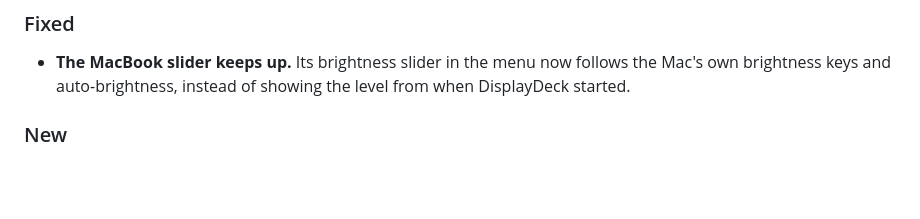
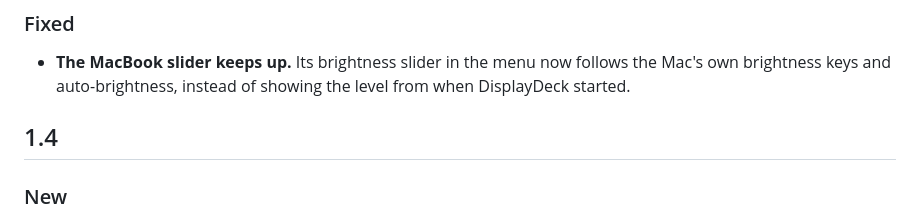
Before and after one commit to rahgurung/DisplayDeck, a Markdown page: CHANGELOG.md, the part around the change. Drawn GitHub-style; blank space fills up the shorter version.

Commit message:
Changelog: restore the 1.4 heading
The 1.5 notes replaced it, which put 1.4's notes under 1.5.

Co-Authored-By: Claude Opus 5.5 <noreply@anthropic.com>

```diff
--- a/CHANGELOG.md
+++ b/CHANGELOG.md
@@ -13,6 +13,7 @@ patch releases (e.g. 1.1.1) fall back to the list of commits since the previous
 ### Fixed
 - **The MacBook slider keeps up.** Its brightness slider in the menu now follows the Mac's own brightness keys and auto-brightness, instead of showing the level from when DisplayDeck started.
 
+## 1.4
 
 ### New
 - **Monitors follow your MacBook's brightness.** Turn on *Settings → Displays → Monitors follow the built-in display* and your monitors change with the built-in screen, auto-brightness included. Move a monitor's slider once to keep it brighter or dimmer, and it keeps that balance across the whole range. Off by default.
```
